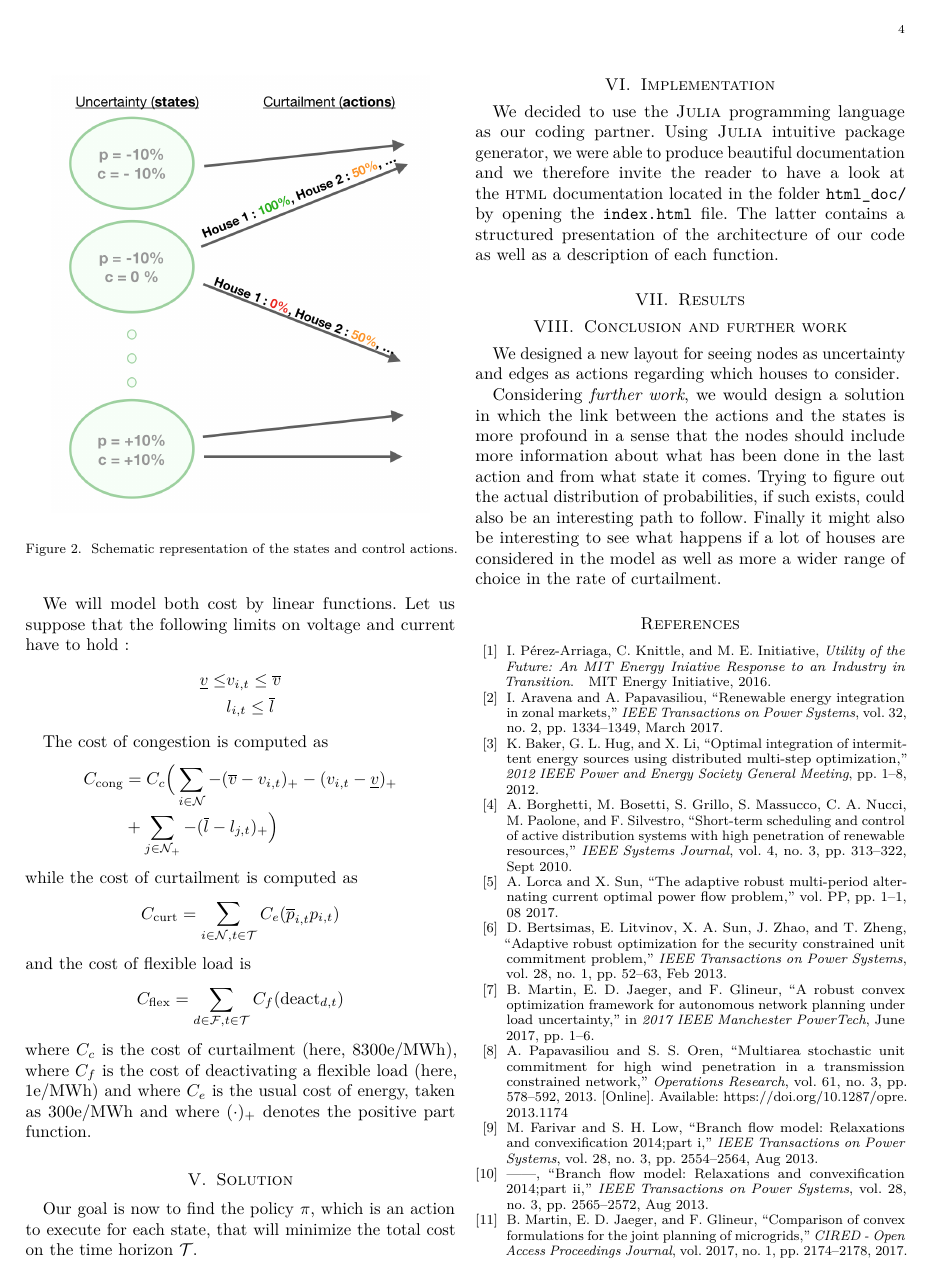
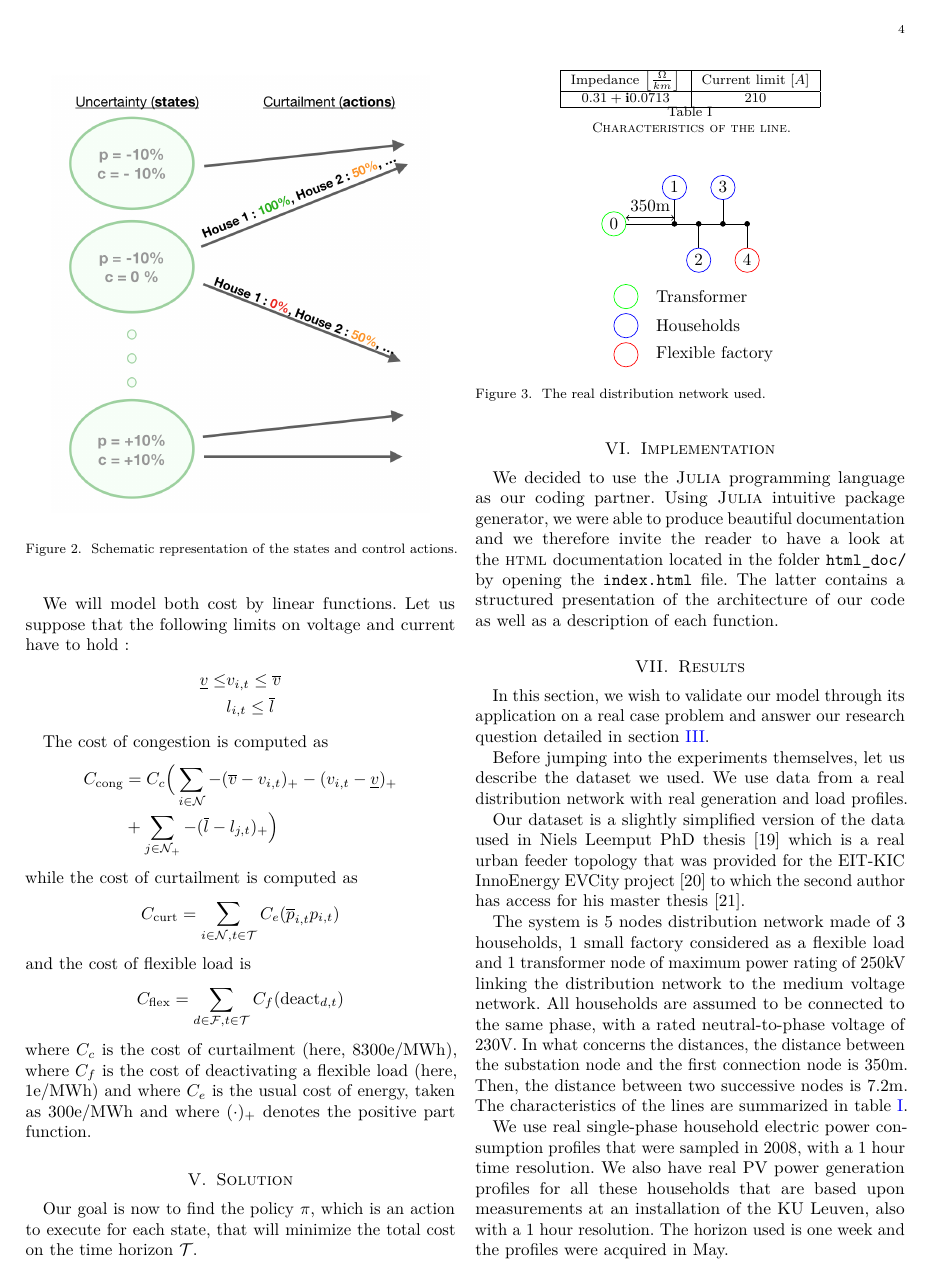
Before and after one commit to qlete/ANManagement, a LaTeX paper (report/report.tex, which reads report/line_tikz.tex, report/results.tex): page 4 of 5. Compiled offline with pdfLaTeX.

Commit message:
assumptions and dataset

```diff
--- /dev/null
+++ b/report/line_tikz.tex
@@ -0,0 +1,34 @@
+\begin{figure}
+\centering
+\begin{tikzpicture}[scale=0.5]
+\draw (0,0) -- (5,0);
+\draw [color=green] (-0.5,0) circle (0.5cm);
+\node at (-0.5,0) {0};
+\draw (2,0) -- (2,1);
+\draw [fill=black] (2,0) circle (0.1cm);
+\draw [color=blue] (2,1.5) circle (0.5cm);
+\node at (2,1.5) {1};
+\draw (3,0) -- (3,-1);
+\draw [fill=black] (3,0) circle (0.1cm);
+\draw [color=blue] (3,-1.5) circle (0.5cm);
+\node at (3,-1.5) {2};
+\draw (4,0) -- (4,1);
+\draw [fill=black] (4,0) circle (0.1cm);
+\draw [color=blue] (4,1.5) circle (0.5cm);
+\node at (4,1.5) {3};
+\draw (5,0) -- (5,-1);
+\draw [fill=black] (5,0) circle (0.1cm);
+\draw [color=red] (5,-1.5) circle (0.5cm);
+\node at (5,-1.5) {4};
+\draw [<->] (0, 0.25) -- (2, 0.25);
+\node [above] at (1,0.25) {350m};
+\draw [color=green] (0,-3) circle (0.5cm);
+\node [right, xshift=0.5cm] at (0,-3) {Transformer};
+\draw [color=blue] (0,-4.2) circle (0.5cm);
+\node [right, xshift=0.5cm] at (0,-4.2) {Households};
+\draw [color=red] (0,-5.4) circle (0.5cm);
+\node [right, xshift=0.5cm] at (0,-5.4) {Flexible factory};
+ \end{tikzpicture}
+\caption{The real distribution network used.}
+\label{fig:schema_line}
+\end{figure}
--- a/report/results.tex
+++ b/report/results.tex
@@ -3,5 +3,34 @@
 % - It would be nice to compare the performance of your reinforcement learning (RL) or Markov decision process (MDP) model to some naive baseline policies based on heuristic rules. These rules are the one you would adopt when playing yourself the game (or controlling the system).
 % Then the question is "Does RL or MDP perform better than the baseline strategy ?" Experimental simulations/comparisons should be carried out in order to answer this question.
 
+In this section, we wish to validate our model through its application on a real case problem and answer our research question detailed in section~\ref{sec:objective}.
 
+Before jumping into the experiments themselves, let us describe the dataset we used.
+We use data from a real distribution network with real generation and load profiles.
 
+Our dataset is a slightly simplified version of the data used in Niels Leemput PhD thesis \cite{Niels} which is a real urban feeder topology that was provided for the EIT-KIC InnoEnergy EVCity project \cite{evcity} to which the second author has access for his master thesis \cite{Quentin}.
+
+The system is 5 nodes distribution network made of 3 households, 1 small factory considered as a flexible load and 1 transformer node of maximum power rating of 250kV linking the distribution network to the medium voltage network.
+All households are assumed to be connected to the same phase, with a rated neutral-to-phase voltage of 230V.
+In what concerns the distances, the distance between the substation node and the first connection node is 350m.
+Then, the distance between two successive nodes is 7.2m.
+The characteristics of the lines are summarized in table \ref{tab:char_lines}.
+
+\begin{table}
+\centering
+\begin{tabular}{ |c|c|c| }
+\hline
+ Impedance $\left[\frac{\Omega}{km}\right]$ & Current limit [$A$] \\
+ \hline
+ $0.31 + \mathbf{i}0.0713$ & $210$ \\
+ \hline
+\end{tabular}
+\caption{Characteristics of the line.}
+\label{tab:char_lines}
+\end{table}
+
+\input{line_tikz}
+
+We use real single-phase household electric power consumption profiles that were sampled in 2008, with a 1 hour time resolution.
+We also have real PV power generation profiles for all these households that are based upon measurements at an installation of the KU Leuven, also with a 1 hour resolution.
+The horizon used is one week and the profiles were acquired in May.
```
Also changed, not shown: report/objective.tex (+1 -1 lines), report/references.bib (+24 -0 lines), report/results.tex (29 more changed lines).
